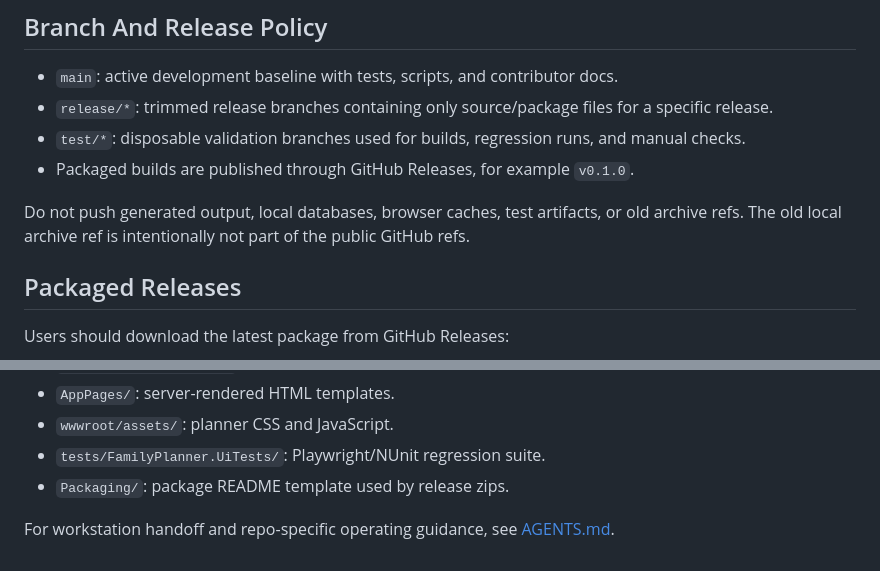
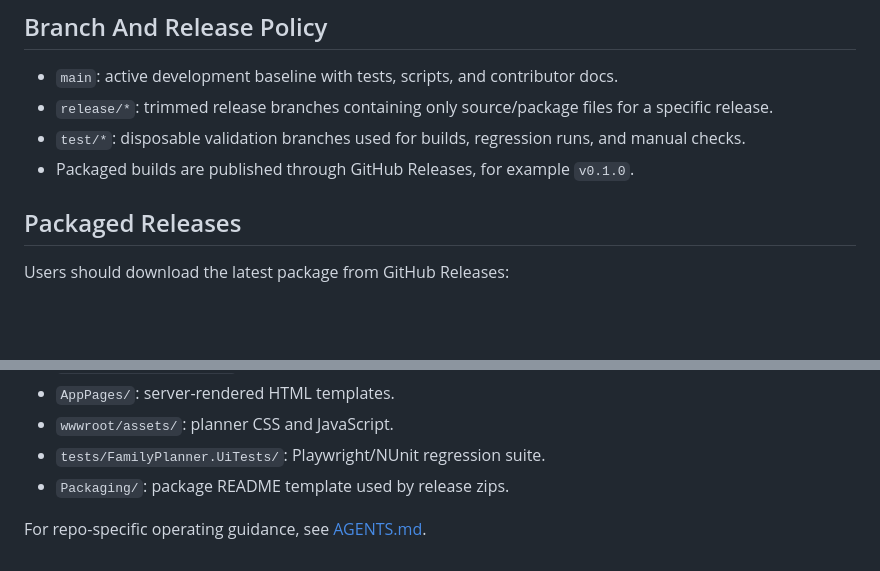
Before and after one commit to 4gnusd3i/FamilyPlanner, a Markdown page: README.md, 2 parts joined by grey strips. Drawn GitHub-style; blank space fills up the shorter version.

Commit message:
Update README to remove obsolete content
Removed outdated instructions regarding generated output and local databases.

```diff
--- a/README.md
+++ b/README.md
@@ -14,10 +14,6 @@ own computer and stores data locally with LiteDB.
 - `release/*`: trimmed release branches containing only source/package files for a specific release.
 - `test/*`: disposable validation branches used for builds, regression runs, and manual checks.
 - Packaged builds are published through GitHub Releases, for example `v0.1.0`.
-
-Do not push generated output, local databases, browser caches, test artifacts, or
-old archive refs. The old local archive ref is intentionally not part of the
-public GitHub refs.
 
 ## Packaged Releases
 
@@ -137,5 +133,5 @@ checksum file. The release branch must be clean before packaging.
 - `tests/FamilyPlanner.UiTests/`: Playwright/NUnit regression suite.
 - `Packaging/`: package README template used by release zips.
 
-For workstation handoff and repo-specific operating guidance, see
+For repo-specific operating guidance, see
 [AGENTS.md](AGENTS.md).
```
